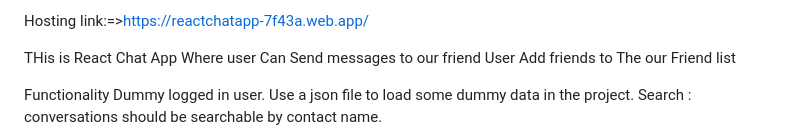
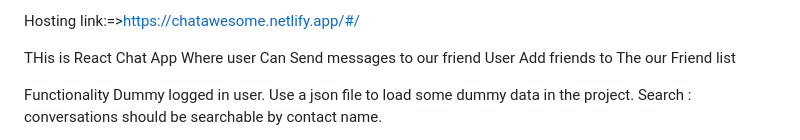
Before and after one commit to ArunKumarMURAPAKA/chat-app, a Markdown page: README.md, the part around one of its changes. Drawn GitHub-style.

```diff
--- a/README.md
+++ b/README.md
@@ -1,4 +1,4 @@
-Hosting link:=>https://reactchatapp-7f43a.web.app/
+Hosting link:=>https://chatawesome.netlify.app/#/
 
 
 
```
Also changed, not shown: other parts of README.md (+0 -11 lines).
